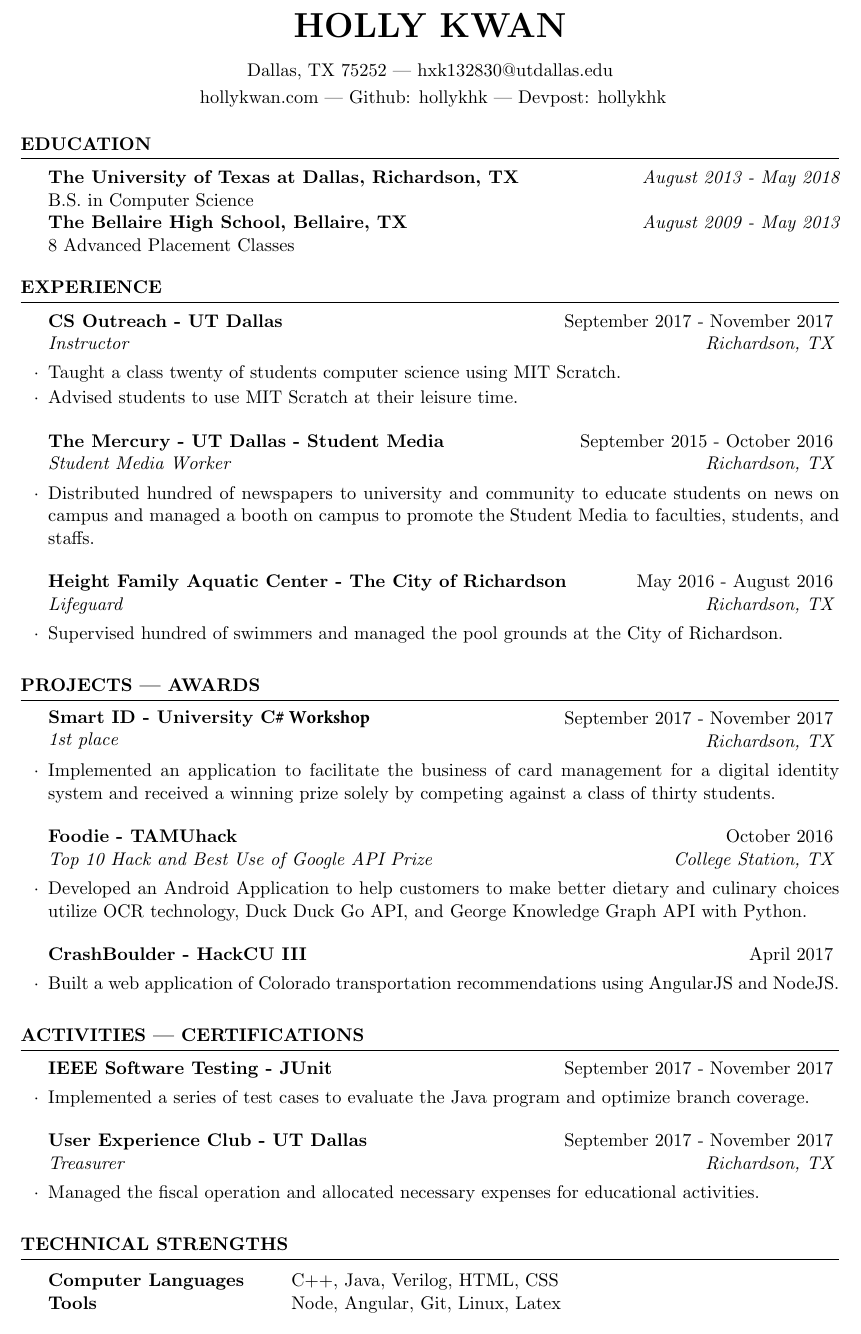
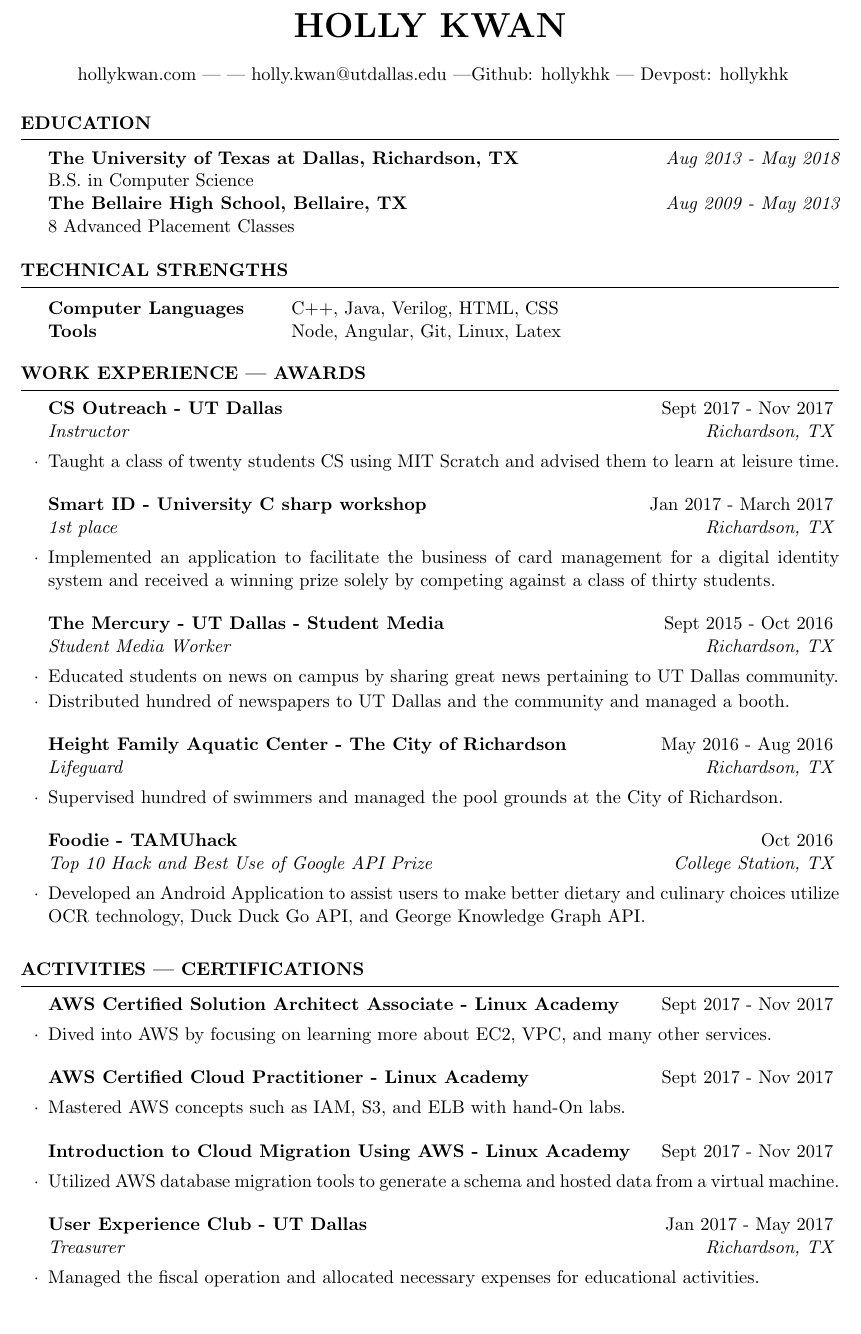
Before and after one commit to hollykhk/Holly_Website, a LaTeX CV (hkwanresume.tex): part of the page, cut so that both start at the same text. The pictures show the PDF file hkwanresume.pdf that the author committed with the source.

Commit message:
Add files via upload

```diff
--- a/hkwanresume.tex
+++ b/hkwanresume.tex
@@ -2,29 +2,13 @@
 \usepackage[left=0.75in,top=0.5in,right=0.75in,bottom=0.5in]{geometry} % Document margins
 \name{Holly Kwan} % Your name
-\address{Dallas, TX 75252 | hxk132830@utdallas.edu} % Your address and email
-\address{ hollykwan.com | Github: hollykhk | Devpost: hollykhk}
+\address{ hollykwan.com | | holly.kwan@utdallas.edu |Github: hollykhk | Devpost: hollykhk}
 \begin{document}
 
 %----------------------------------------------------------------------------------------
 %	EDUCATION SECTION
 %----------------------------------------------------------------------------------------
 \begin{rSection}{Education}
-{\bf The University of Texas at Dallas, Richardson, TX} \hfill {\em August 2013 - May 2018} \\
+{\bf The University of Texas at Dallas, Richardson, TX} \hfill {\em Aug 2013 - May 2018} \\
 B.S. in Computer Science \\
-{\bf The Bellaire High School, Bellaire, TX} \hfill {\em August 2009 - May 2013} \\
+{\bf The Bellaire High School, Bellaire, TX} \hfill {\em Aug 2009 - May 2013} \\
 8 Advanced Placement Classes
-\end{rSection}
-%----------------------------------------------------------------------------------------
-%	WORK EXPERIENCE SECTION
-%----------------------------------------------------------------------------------------
-\begin{rSection}{Experience}
-\begin{rSubsection}{CS Outreach - UT Dallas}{September 2017 - November 2017}{Instructor}{Richardson, TX}
-\item Taught a class twenty of students computer science using MIT Scratch.
-\item Advised students to use MIT Scratch at their leisure time.
-\end{rSubsection}
-%------------------------------------------------
-\begin{rSubsection}{The Mercury - UT Dallas - Student Media}{September 2015 - October 2016}{Student Media Worker}{Richardson, TX}
-\item Distributed hundred of newspapers to university and community to educate students on news on campus and managed a booth on campus to promote the Student Media to faculties, students, and staffs.
-\end{rSubsection}
-%------------------------------------------------
-\begin{rSubsection}{Height Family Aquatic Center - The City of Richardson}{May 2016 - August 2016}{Lifeguard}{Richardson, TX}
@@ -39 +14,0 @@
-\begin{rSection}{PROJECTS | AWARDS}
@@ -46,5 +14,0 @@
-\item Developed an Android Application to help customers to make better dietary and culinary choices utilize OCR technology, Duck Duck Go API, and George Knowledge Graph API with Python.
-\end{rSubsection}
-%------------------------------------------------
-\begin{rSubsection}{CrashBoulder - HackCU III}{May 2016 - August 2016}{}{}
-\item Built a web application of Colorado transportation recommendations using AngularJS and NodeJS.
@@ -58,9 +15,3 @@
-\begin{rSubsection}{IEEE Software Testing - JUnit}{September 2017 - November 2017}{}{}
-\item Implemented a series of test cases to evaluate the Java program and optimize branch coverage.
-\end{rSubsection}
-\begin{rSubsection}{User Experience Club - UT Dallas}{September 2017 - November 2017}{Treasurer}{Richardson, TX}
-\item Managed the fiscal operation and allocated necessary expenses for educational activities.
-\end{rSubsection}
 \end{rSection}
 %----------------------------------------------------------------------------------------
 %	TECHNICAL STRENGTHS SECTION
@@ -70,3 +21,22 @@
 Computer Languages & C++, Java, Verilog, HTML, CSS \\
 Tools & Node, Angular, Git, Linux, Latex
 \end{tabular}
+\end{rSection}
+%----------------------------------------------------------------------------------------
+%	WORK EXPERIENCE SECTION
+%----------------------------------------------------------------------------------------
+\begin{rSection}{Work Experience | Awards}
+\begin{rSubsection}{CS Outreach - UT Dallas}{Sept 2017 - Nov 2017}{Instructor}{Richardson, TX}
+\item Taught a class of twenty students CS using MIT Scratch and advised them to learn at leisure time.
+\end{rSubsection}
+%------------------------------------------------
+\begin{rSubsection}{Smart ID - University C sharp workshop}{Jan 2017 - March 2017}{1st place}{Richardson, TX}
+\item Implemented an application to facilitate the business of card management for a digital identity system and received a winning prize solely by competing against a class of thirty students.
+\end{rSubsection}
+%------------------------------------------------
+\begin{rSubsection}{The Mercury - UT Dallas - Student Media}{Sept 2015 - Oct 2016}{Student Media Worker}{Richardson, TX}
+\item Educated students on news on campus by sharing great news pertaining to UT Dallas community.
+\item Distributed hundred of newspapers to UT Dallas and the community and managed a booth.
+\end{rSubsection}
+%------------------------------------------------
+\begin{rSubsection}{Height Family Aquatic Center - The City of Richardson}{May 2016 - Aug 2016}{Lifeguard}{Richardson, TX}
@@ -73,3 +56,15 @@
+\begin{rSubsection}{AWS Certified Solution Architect Associate - Linux Academy}{Sept 2017 - Nov 2017}{}{}
+\item Dived into AWS by focusing on learning more about EC2, VPC, and many other services.
+\end{rSubsection}
+\begin{rSubsection}{AWS Certified Cloud Practitioner - Linux Academy}{Sept 2017 - Nov 2017}{}{}
+\item Mastered AWS concepts such as IAM, S3, and ELB with hand-On labs.
+\end{rSubsection}
+\begin{rSubsection}{Introduction to Cloud Migration Using AWS - Linux Academy}{Sept 2017 - Nov 2017}{}{}
+\item Utilized AWS database migration tools to generate a schema and hosted data from a virtual machine.
+\end{rSubsection}
+\begin{rSubsection}{User Experience Club - UT Dallas}{Jan 2017 - May 2017}{Treasurer}{Richardson, TX}
+\item Managed the fiscal operation and allocated necessary expenses for educational activities.
+\end{rSubsection}
 \end{rSection}
 %----------------------------------------------------------------------------------------
 %	EXAMPLE SECTION
```
Also changed, not shown: hkwanresume.pdf, hkwanresume.tex (36 more changed lines).
